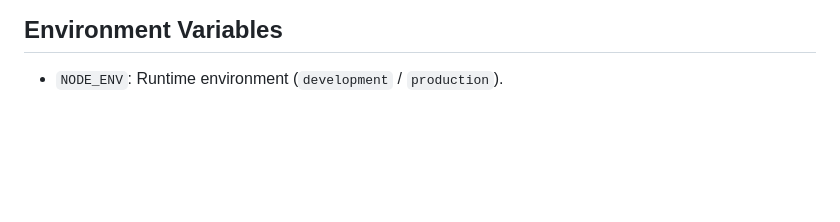
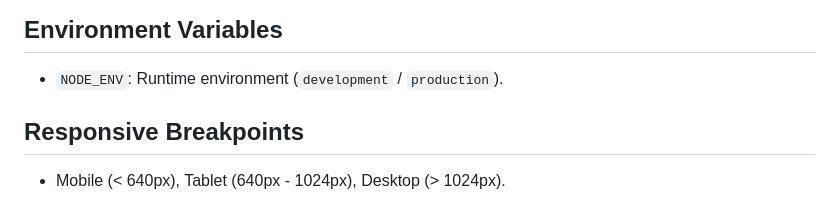
Before and after one commit to Akshat-xe/Lens-Shtar, a Markdown page: README.md, the part around the change. Drawn GitHub-style; blank space fills up the shorter version.

Commit message:
Docs: Add responsive breakpoint specification
Co-authored-by: Akshat-xe <elytragamer4@gmail.com>

```diff
--- a/README.md
+++ b/README.md
@@ -73,3 +73,7 @@ We understand that financial statements contain sensitive personal information.
 
 ## Environment Variables
 - `NODE_ENV`: Runtime environment (`development` / `production`).
+
+
+## Responsive Breakpoints
+- Mobile (< 640px), Tablet (640px - 1024px), Desktop (> 1024px).
```
